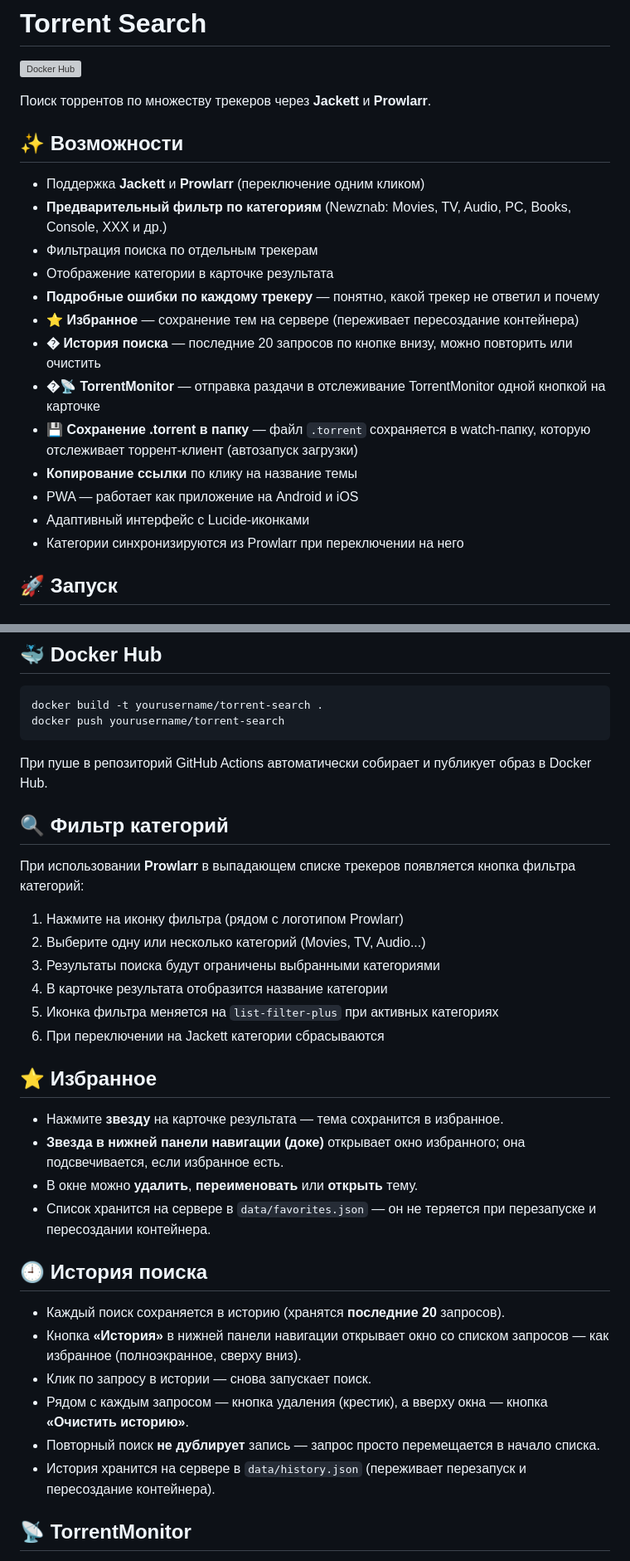
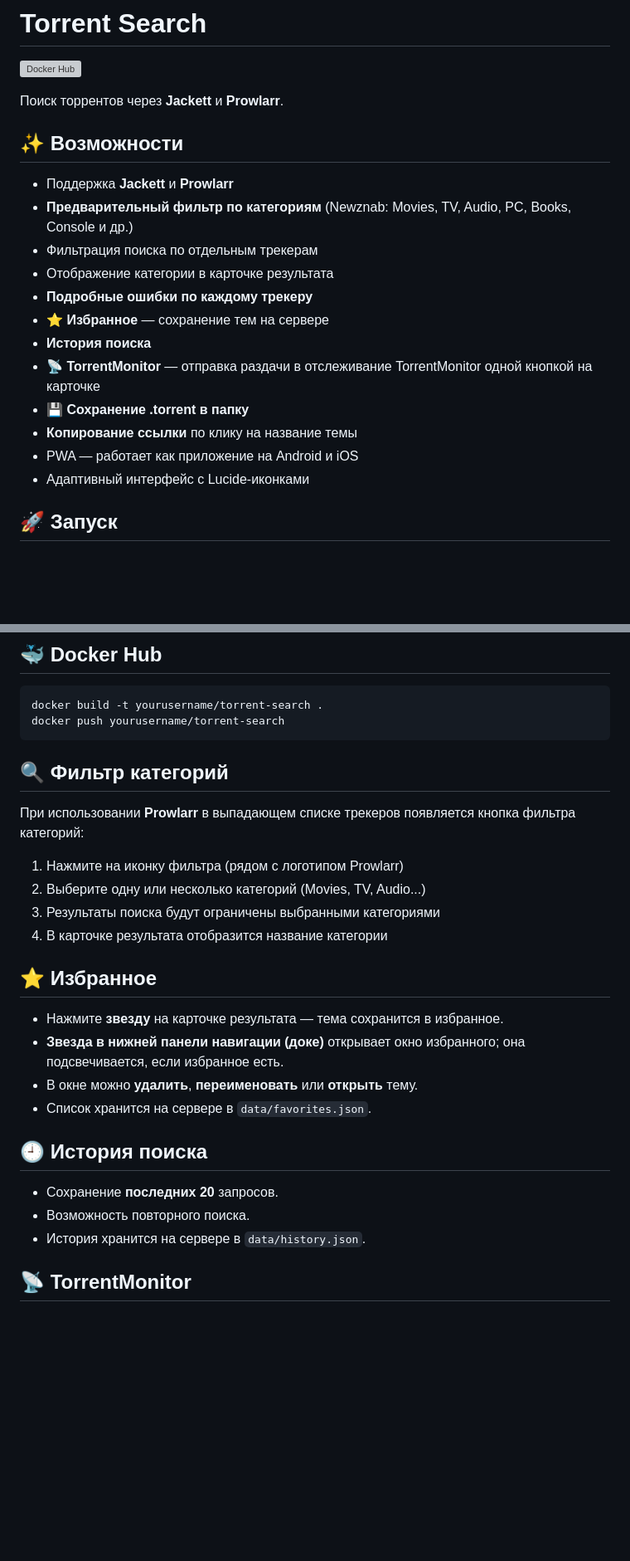
Before and after one commit to urtaevS/arr_search, a Markdown page: README.md, 2 parts joined by grey strips. Shown at 83% size. GitHub-like rendering; blank space fills up the shorter version; grey boxes are pictures that could not be loaded.

Commit message:
Update README.md
Сокращение Readme

````diff
--- a/README.md
+++ b/README.md
@@ -2,23 +2,22 @@
 
 [![Docker Hub](https://img.shields.io/docker/v/urtaev/arr_search?label=Docker%20Hub&logo=docker&color=0db7ed)](https://hub.docker.com/repository/docker/urtaev/arr_search)
 
-Поиск торрентов по множеству трекеров через **Jackett** и **Prowlarr**.
+Поиск торрентов через **Jackett** и **Prowlarr**.
 
 ## ✨ Возможности
 
-- Поддержка **Jackett** и **Prowlarr** (переключение одним кликом)
-- **Предварительный фильтр по категориям** (Newznab: Movies, TV, Audio, PC, Books, Console, XXX и др.)
+- Поддержка **Jackett** и **Prowlarr**
+- **Предварительный фильтр по категориям** (Newznab: Movies, TV, Audio, PC, Books, Console и др.)
 - Фильтрация поиска по отдельным трекерам
 - Отображение категории в карточке результата
-- **Подробные ошибки по каждому трекеру** — понятно, какой трекер не ответил и почему
-- **⭐ Избранное** — сохранение тем на сервере (переживает пересоздание контейнера)
-- **� История поиска** — последние 20 запросов по кнопке внизу, можно повторить или очистить
-- **�📡 TorrentMonitor** — отправка раздачи в отслеживание TorrentMonitor одной кнопкой на карточке
-- **💾 Сохранение .torrent в папку** — файл `.torrent` сохраняется в watch-папку, которую отслеживает торрент-клиент (автозапуск загрузки)
+- **Подробные ошибки по каждому трекеру**
+- **⭐ Избранное** — сохранение тем на сервере
+- **История поиска**
+- **📡 TorrentMonitor** — отправка раздачи в отслеживание TorrentMonitor одной кнопкой на карточке
+- **💾 Сохранение .torrent в папку**
 - **Копирование ссылки** по клику на название темы
 - PWA — работает как приложение на Android и iOS
 - Адаптивный интерфейс с Lucide-иконками
-- Категории синхронизируются из Prowlarr при переключении на него
 
 ## 🚀 Запуск
 
@@ -96,8 +85,6 @@ docker build -t yourusername/torrent-search .
 docker push yourusername/torrent-search
 ```
 
-При пуше в репозиторий GitHub Actions автоматически собирает и публикует образ в Docker Hub.
-
 ## 🔍 Фильтр категорий
 
 При использовании **Prowlarr** в выпадающем списке трекеров появляется кнопка фильтра категорий:
@@ -106,24 +93,19 @@ docker push yourusername/torrent-search
 2. Выберите одну или несколько категорий (Movies, TV, Audio...)
 3. Результаты поиска будут ограничены выбранными категориями
 4. В карточке результата отобразится название категории
-5. Иконка фильтра меняется на `list-filter-plus` при активных категориях
-6. При переключении на Jackett категории сбрасываются
 
 ## ⭐ Избранное
 
 - Нажмите **звезду** на карточке результата — тема сохранится в избранное.
 - **Звезда в нижней панели навигации (доке)** открывает окно избранного; она подсвечивается, если избранное есть.
 - В окне можно **удалить**, **переименовать** или **открыть** тему.
-- Список хранится на сервере в `data/favorites.json` — он не теряется при перезапуске и пересоздании контейнера.
+- Список хранится на сервере в `data/favorites.json`.
 
 ## 🕘 История поиска
 
-- Каждый поиск сохраняется в историю (хранятся **последние 20** запросов).
-- Кнопка **«История»** в нижней панели навигации открывает окно со списком запросов — как избранное (полноэкранное, сверху вниз).
-- Клик по запросу в истории — снова запускает поиск.
-- Рядом с каждым запросом — кнопка удаления (крестик), а вверху окна — кнопка **«Очистить историю»**.
-- Повторный поиск **не дублирует** запись — запрос просто перемещается в начало списка.
-- История хранится на сервере в `data/history.json` (переживает перезапуск и пересоздание контейнера).
+- Сохранение **последних 20** запросов.
+- Возможность повторного поиска.
+- История хранится на сервере в `data/history.json`.
 
 ## 📡 TorrentMonitor
 
````
Also changed, not shown: other parts of README.md (+5 -15 lines).
